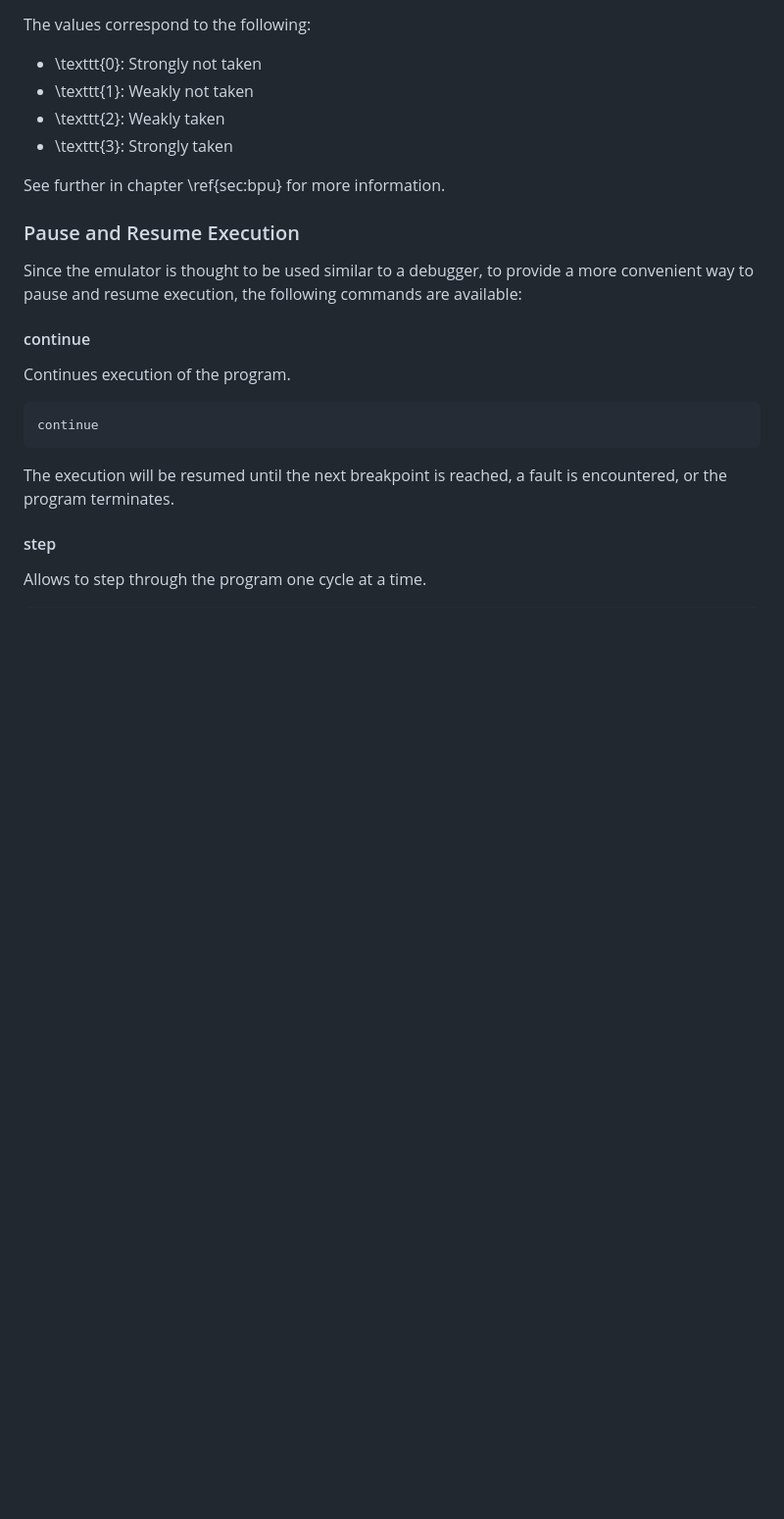
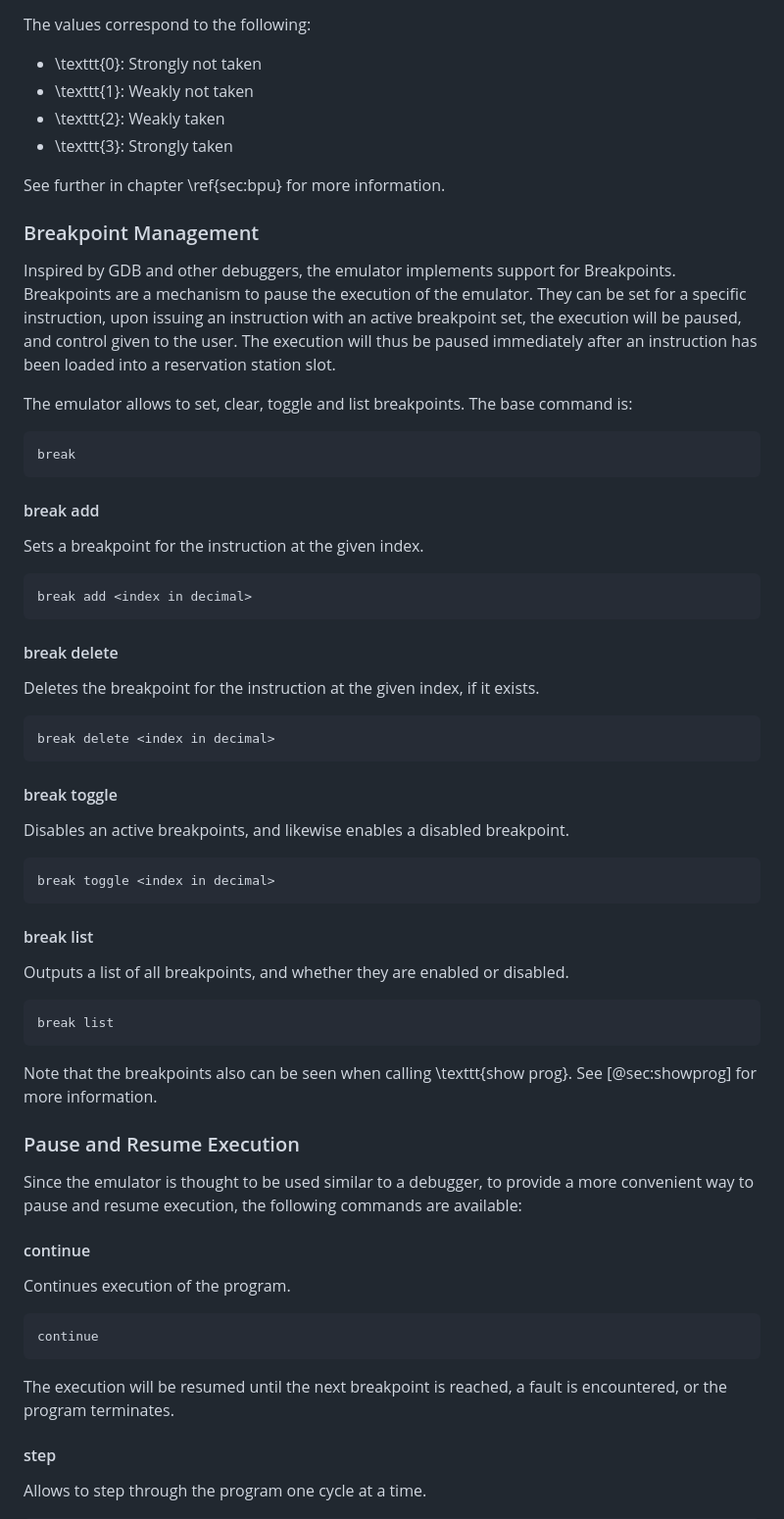
Before and after one commit to lennihein/cpu-emulator, a Markdown page: doc/05_frontend.md, the part around one of its changes. Shown at 98% size. GitHub-like rendering; blank space fills up the shorter version.

```diff
--- a/doc/05_frontend.md
+++ b/doc/05_frontend.md
@@ -157,6 +170,40 @@ The values correspond to the following:
 
 See further in chapter \ref{sec:bpu} for more information.
 
+### Breakpoint Management
+
+Inspired by GDB and other debuggers, the emulator implements support for Breakpoints. Breakpoints are a mechanism to pause the execution of the emulator. They can be set for a specific instruction, upon issuing an instruction with an active breakpoint set, the execution will be paused, and control given to the user. The execution will thus be paused immediately after an instruction has been loaded into a reservation station slot.
+
+The emulator allows to set, clear, toggle and list breakpoints. The base command is:
+
+    break
+
+#### break add
+
+Sets a breakpoint for the instruction at the given index.
+
+    break add <index in decimal>
+
+#### break delete
+
+Deletes the breakpoint for the instruction at the given index, if it exists.
+
+    break delete <index in decimal>
+
+#### break toggle
+
+Disables an active breakpoints, and likewise enables a disabled breakpoint.
+
+    break toggle <index in decimal>
+
+#### break list
+
+Outputs a list of all breakpoints, and whether they are enabled or disabled.
+
+    break list
+
+Note that the breakpoints also can be seen when calling \texttt{show prog}. See [@sec:showprog] for more information.
+
 ### Pause and Resume Execution
 
 Since the emulator is thought to be used similar to a debugger, to provide a more convenient way to pause and resume execution, the following commands are available:
```
Also changed, not shown: other parts of doc/05_frontend.md (+21 -40 lines), doc/04_backend.md (+1 -1 lines), doc/fig/context.png (added), 2 other files.
